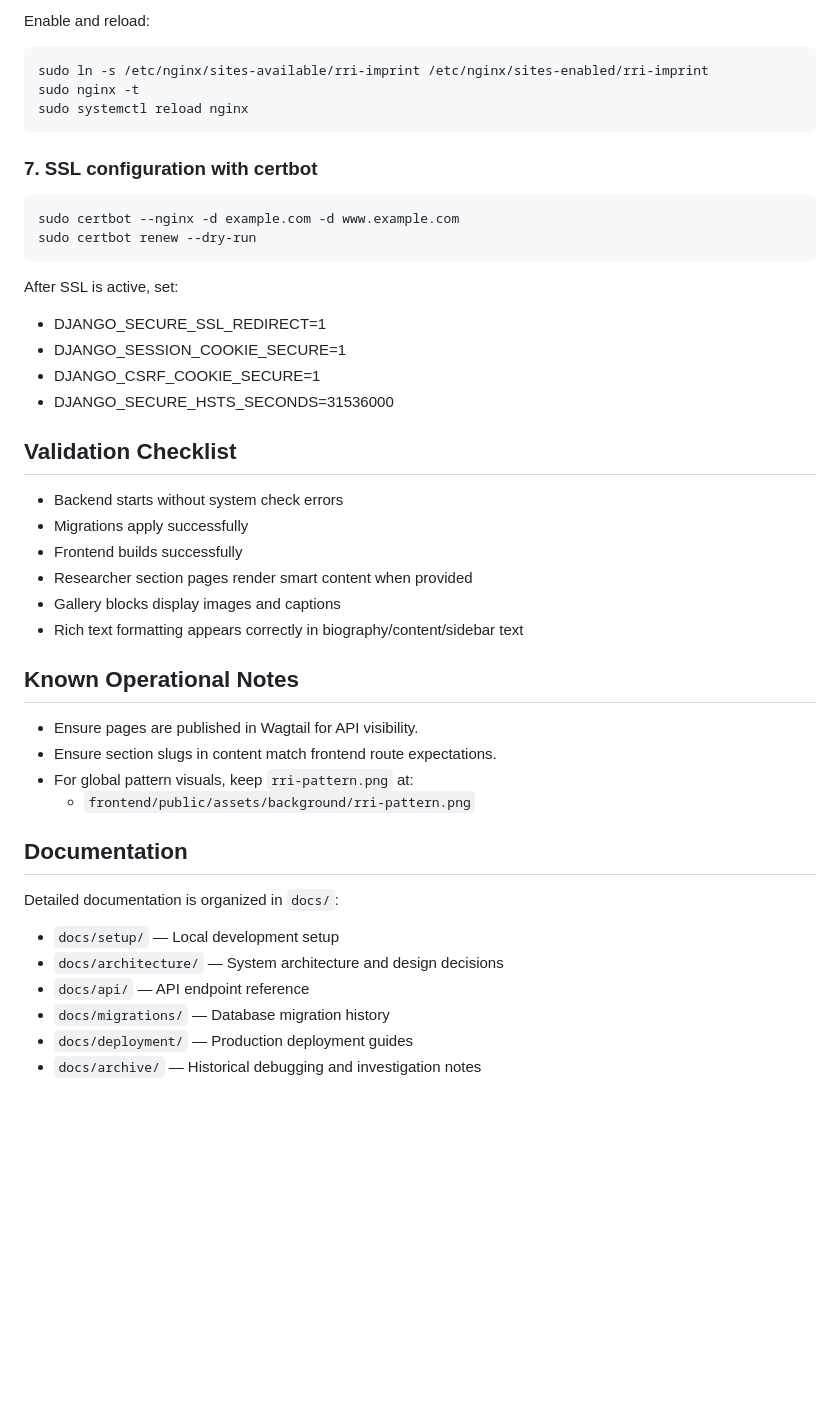
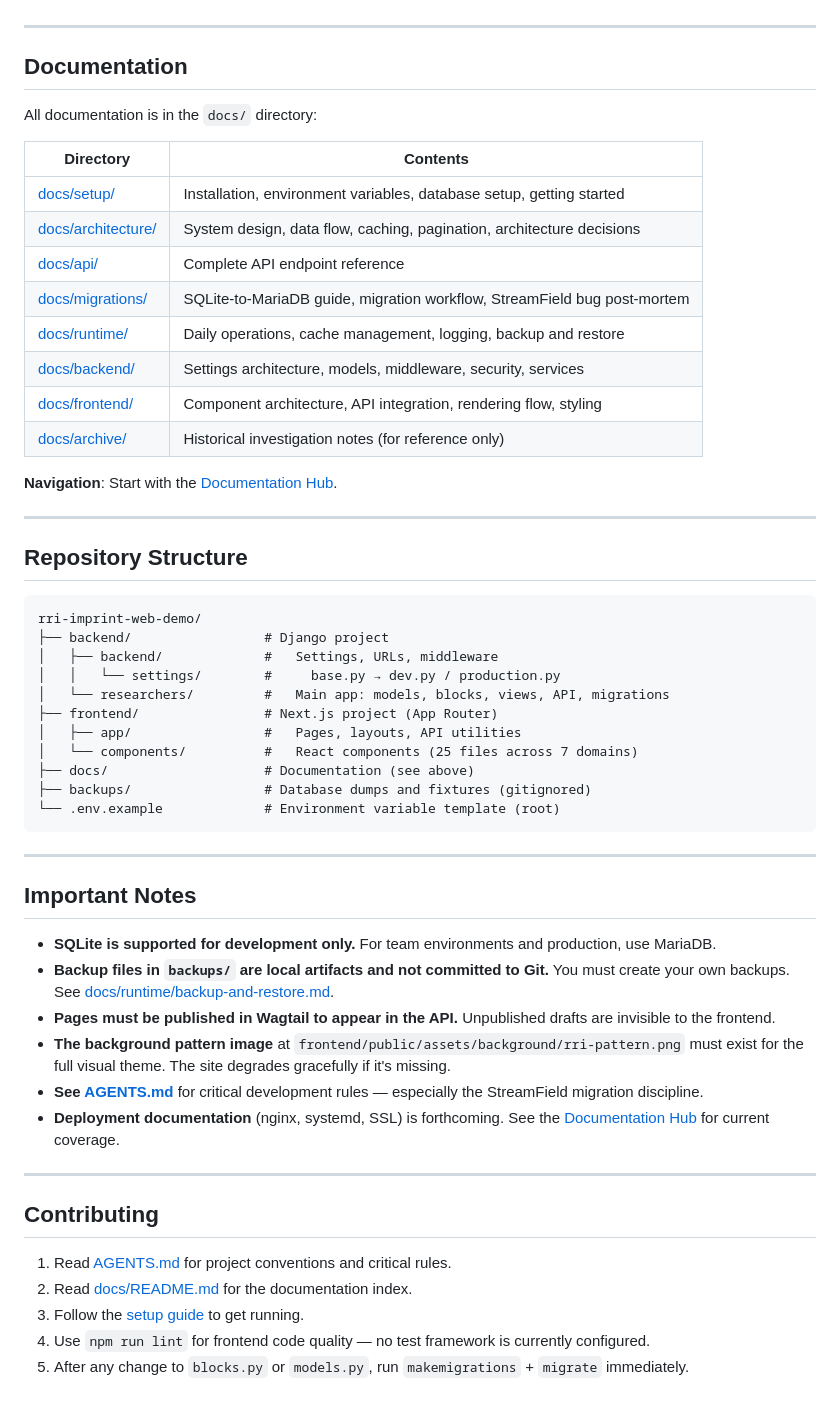
Before and after one commit to Viggy-Bhat/rri-imprint-collections, a Markdown page: README.md, the part around one of its changes. GitHub-like rendering; blank space fills up the shorter version.

````diff
--- a/README.md
+++ b/README.md
@@ -230,48 +166,57 @@ server {
-Enable and reload:
-
-```bash
-sudo ln -s /etc/nginx/sites-available/rri-imprint /etc/nginx/sites-enabled/rri-imprint
-sudo nginx -t
-sudo systemctl reload nginx
-```
-
-### 7. SSL configuration with certbot
-
-```bash
-sudo certbot --nginx -d example.com -d www.example.com
-sudo certbot renew --dry-run
-```
-
-After SSL is active, set:
-
-- DJANGO_SECURE_SSL_REDIRECT=1
-- DJANGO_SESSION_COOKIE_SECURE=1
-- DJANGO_CSRF_COOKIE_SECURE=1
-- DJANGO_SECURE_HSTS_SECONDS=31536000
-
-## Validation Checklist
-
-- Backend starts without system check errors
-- Migrations apply successfully
-- Frontend builds successfully
-- Researcher section pages render smart content when provided
-- Gallery blocks display images and captions
-- Rich text formatting appears correctly in biography/content/sidebar text
-
-## Known Operational Notes
-
-- Ensure pages are published in Wagtail for API visibility.
-- Ensure section slugs in content match frontend route expectations.
-- For global pattern visuals, keep `rri-pattern.png` at:
-  - `frontend/public/assets/background/rri-pattern.png`
+---
 
 ## Documentation
 
-Detailed documentation is organized in `docs/`:
+All documentation is in the `docs/` directory:
 
-- `docs/setup/` — Local development setup
-- `docs/architecture/` — System architecture and design decisions
-- `docs/api/` — API endpoint reference
-- `docs/migrations/` — Database migration history
-- `docs/deployment/` — Production deployment guides
-- `docs/archive/` — Historical debugging and investigation notes
+| Directory | Contents |
+|-----------|----------|
+| [docs/setup/](docs/setup/) | Installation, environment variables, database setup, getting started |
+| [docs/architecture/](docs/architecture/) | System design, data flow, caching, pagination, architecture decisions |
+| [docs/api/](docs/api/) | Complete API endpoint reference |
+| [docs/migrations/](docs/migrations/) | SQLite-to-MariaDB guide, migration workflow, StreamField bug post-mortem |
+| [docs/runtime/](docs/runtime/) | Daily operations, cache management, logging, backup and restore |
+| [docs/backend/](docs/backend/) | Settings architecture, models, middleware, security, services |
+| [docs/frontend/](docs/frontend/) | Component architecture, API integration, rendering flow, styling |
+| [docs/archive/](docs/archive/) | Historical investigation notes (for reference only) |
+
+**Navigation**: Start with the [Documentation Hub](docs/README.md).
+
+---
+
+## Repository Structure
+
+```
+rri-imprint-web-demo/
+├── backend/                 # Django project
+│   ├── backend/             #   Settings, URLs, middleware
+│   │   └── settings/        #     base.py → dev.py / production.py
+│   └── researchers/         #   Main app: models, blocks, views, API, migrations
+├── frontend/                # Next.js project (App Router)
+│   ├── app/                 #   Pages, layouts, API utilities
+│   └── components/          #   React components (25 files across 7 domains)
+├── docs/                    # Documentation (see above)
+├── backups/                 # Database dumps and fixtures (gitignored)
+└── .env.example             # Environment variable template (root)
+```
+
+---
+
+## Important Notes
+
+- **SQLite is supported for development only.** For team environments and production, use MariaDB.
+- **Backup files in `backups/` are local artifacts and not committed to Git.** You must create your own backups. See [docs/runtime/backup-and-restore.md](docs/runtime/backup-and-restore.md).
+- **Pages must be published in Wagtail to appear in the API.** Unpublished drafts are invisible to the frontend.
+- **The background pattern image** at `frontend/public/assets/background/rri-pattern.png` must exist for the full visual theme. The site degrades gracefully if it's missing.
+- **See [AGENTS.md](AGENTS.md)** for critical development rules — especially the StreamField migration discipline.
+- **Deployment documentation** (nginx, systemd, SSL) is forthcoming. See the [Documentation Hub](docs/README.md) for current coverage.
+
+---
+
+## Contributing
+
+1. Read [AGENTS.md](AGENTS.md) for project conventions and critical rules.
+2. Read [docs/README.md](docs/README.md) for the documentation index.
+3. Follow the [setup guide](docs/setup/getting-started.md) to get running.
+4. Use `npm run lint` for frontend code quality — no test framework is currently configured.
+5. After any change to `blocks.py` or `models.py`, run `makemigrations` + `migrate` immediately.
````
Also changed, not shown: other parts of README.md (+121 -185 lines).
